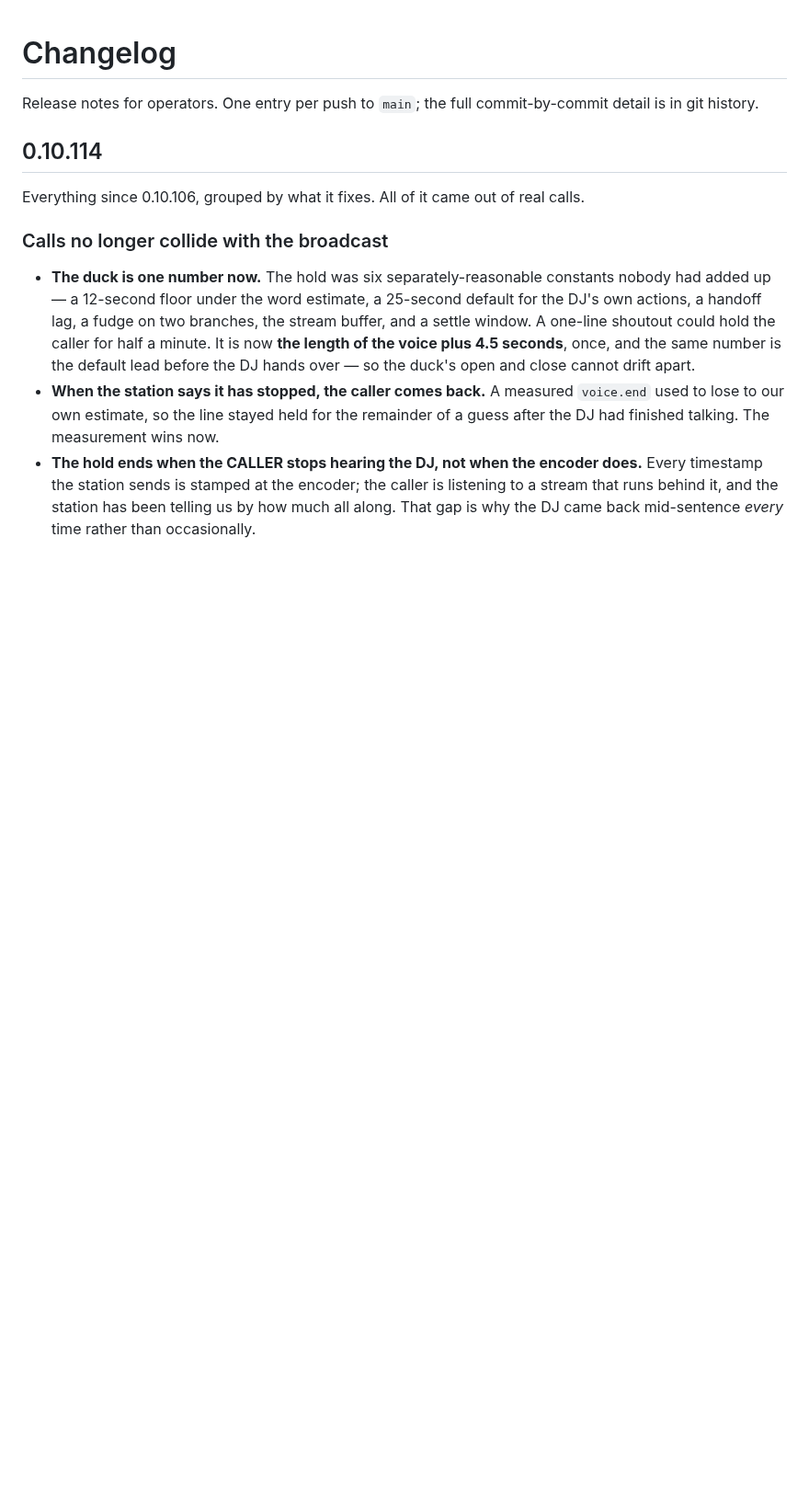
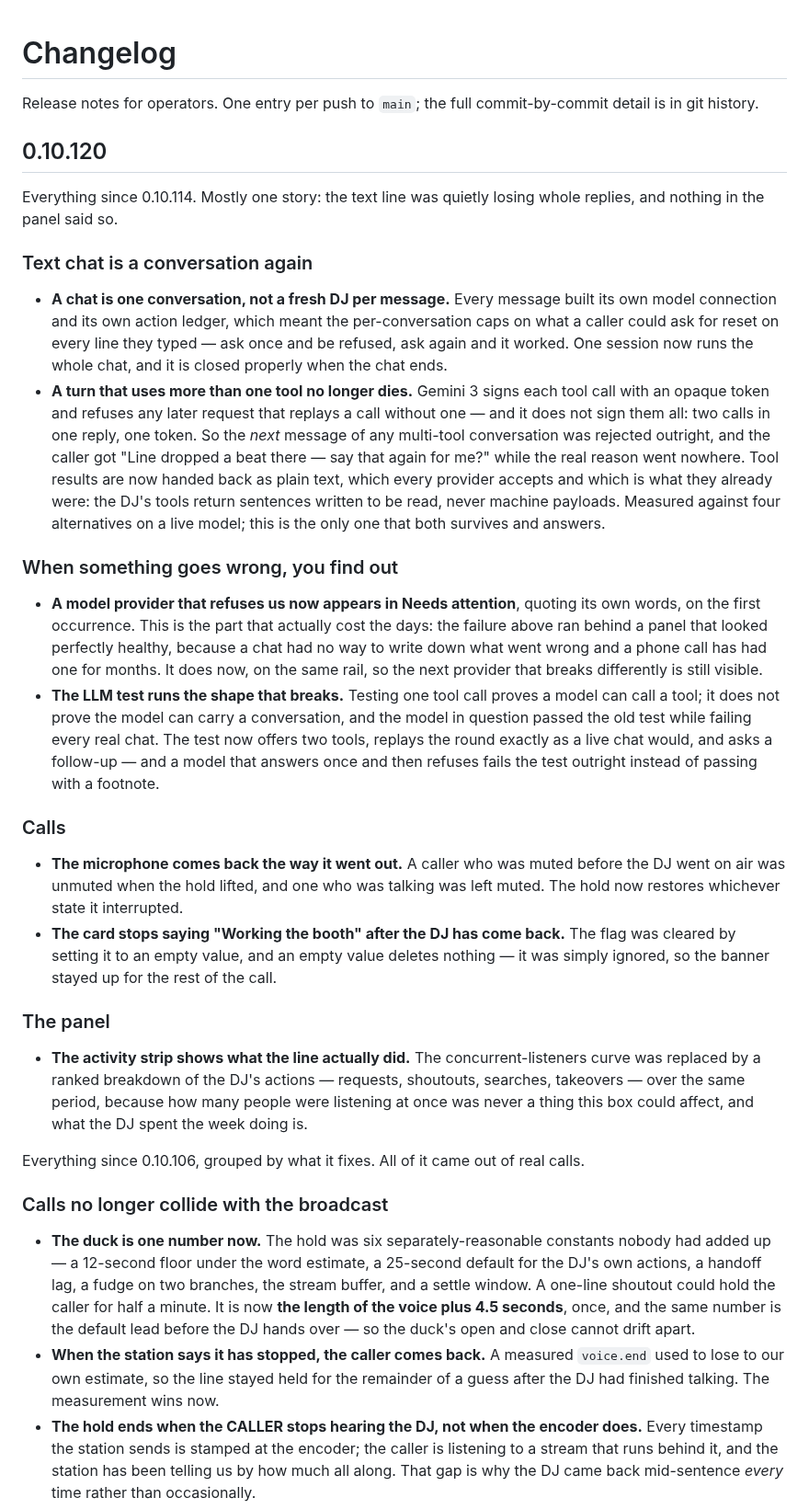
Before and after one commit to mrain1p/Talk-Wave, a Markdown page: CHANGELOG.md, the part around the change. Shown at 92% size. Rendered like a GitHub page; blank space fills up the shorter version.

Commit message:
0.10.120 release notes
Covers 0.10.115 through 0.10.120. main was still on 0.10.116 and the
changelog on 0.10.114, so 0.10.115 and 0.10.116 shipped undocumented; they
are in this entry.

```diff
--- a/CHANGELOG.md
+++ b/CHANGELOG.md
@@ -3,7 +3,28 @@
 Release notes for operators. One entry per push to `main`; the full
 commit-by-commit detail is in git history.
 
-## 0.10.114
+## 0.10.120
+
+Everything since 0.10.114. Mostly one story: the text line was quietly losing whole replies, and nothing in the panel said so.
+
+### Text chat is a conversation again
+
+- **A chat is one conversation, not a fresh DJ per message.** Every message built its own model connection and its own action ledger, which meant the per-conversation caps on what a caller could ask for reset on every line they typed — ask once and be refused, ask again and it worked. One session now runs the whole chat, and it is closed properly when the chat ends.
+- **A turn that uses more than one tool no longer dies.** Gemini 3 signs each tool call with an opaque token and refuses any later request that replays a call without one — and it does not sign them all: two calls in one reply, one token. So the *next* message of any multi-tool conversation was rejected outright, and the caller got "Line dropped a beat there — say that again for me?" while the real reason went nowhere. Tool results are now handed back as plain text, which every provider accepts and which is what they already were: the DJ's tools return sentences written to be read, never machine payloads. Measured against four alternatives on a live model; this is the only one that both survives and answers.
+
+### When something goes wrong, you find out
+
+- **A model provider that refuses us now appears in Needs attention**, quoting its own words, on the first occurrence. This is the part that actually cost the days: the failure above ran behind a panel that looked perfectly healthy, because a chat had no way to write down what went wrong and a phone call has had one for months. It does now, on the same rail, so the next provider that breaks differently is still visible.
+- **The LLM test runs the shape that breaks.** Testing one tool call proves a model can call a tool; it does not prove the model can carry a conversation, and the model in question passed the old test while failing every real chat. The test now offers two tools, replays the round exactly as a live chat would, and asks a follow-up — and a model that answers once and then refuses fails the test outright instead of passing with a footnote.
+
+### Calls
+
+- **The microphone comes back the way it went out.** A caller who was muted before the DJ went on air was unmuted when the hold lifted, and one who was talking was left muted. The hold now restores whichever state it interrupted.
+- **The card stops saying "Working the booth" after the DJ has come back.** The flag was cleared by setting it to an empty value, and an empty value deletes nothing — it was simply ignored, so the banner stayed up for the rest of the call.
+
+### The panel
+
+- **The activity strip shows what the line actually did.** The concurrent-listeners curve was replaced by a ranked breakdown of the DJ's actions — requests, shoutouts, searches, takeovers — over the same period, because how many people were listening at once was never a thing this box could affect, and what the DJ spent the week doing is.
 
 Everything since 0.10.106, grouped by what it fixes. All of it came out of real calls.
 
```
